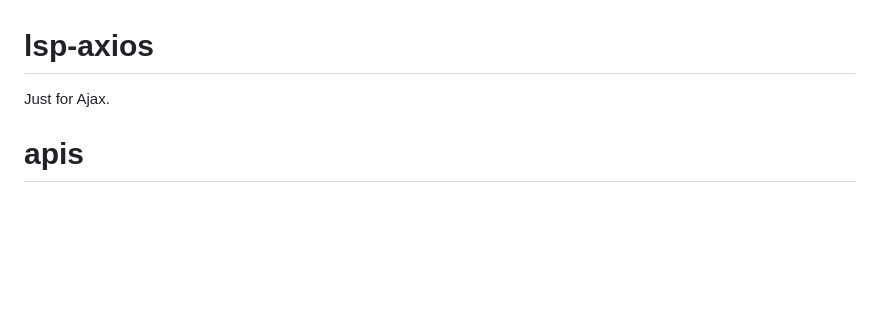
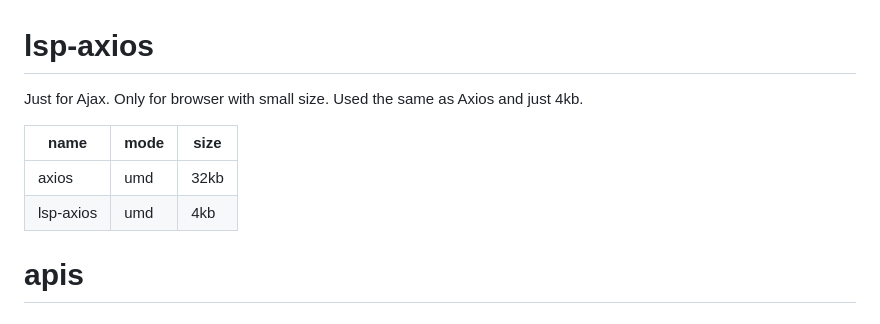
Before and after one commit to ryouaki/lsp-axios, a Markdown page: README.md, the part around the change. Drawn GitHub-style; blank space fills up the shorter version.

Commit message:
更新文档

```diff
--- a/README.md
+++ b/README.md
@@ -1,5 +1,10 @@
 # lsp-axios
-Just for Ajax.
+Just for Ajax. Only for browser with small size. Used the same as Axios and just 4kb.
+
+| name | mode | size |
+| -- | -- | -- |
+| axios | umd | 32kb |
+| lsp-axios | umd | 4kb |
 
 # apis
 
```
